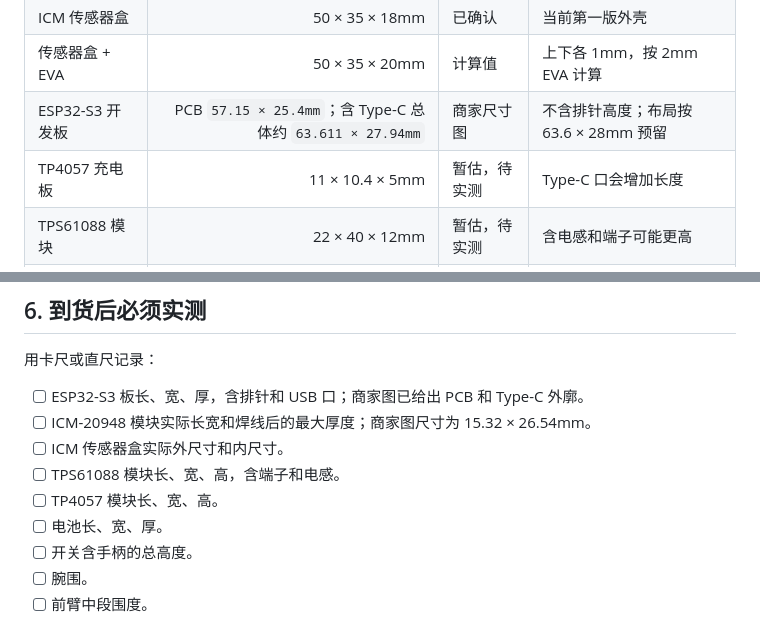
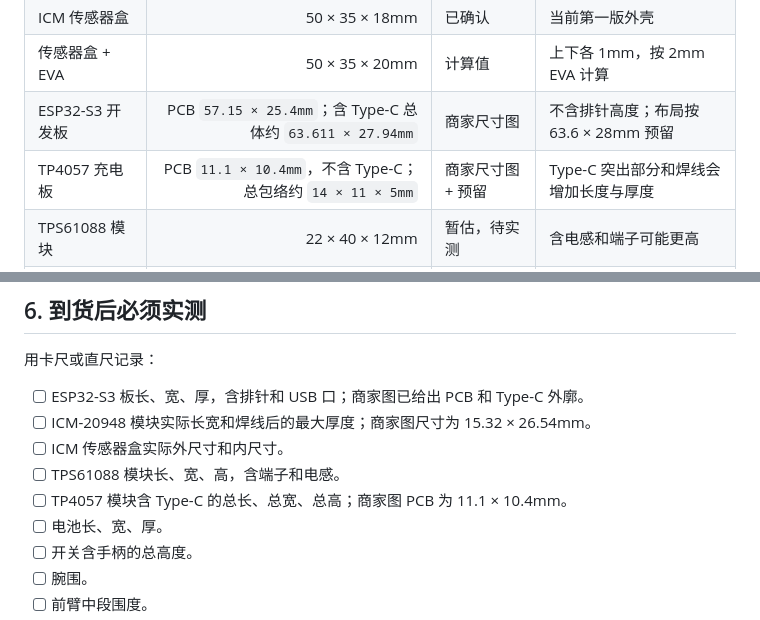
Before and after one commit to koreever66/kineshoot-initial-debug-v1, a Markdown page: docs/hardware/WEARABLE_DIMENSIONS.md, 2 parts joined by grey strips. GitHub-like rendering.

Commit message:
Record TP4057 physical envelope including Type-C

```diff
--- a/docs/hardware/WEARABLE_DIMENSIONS.md
+++ b/docs/hardware/WEARABLE_DIMENSIONS.md
@@ -13,7 +13,7 @@ Hardware revision: `H2`
 | ICM 传感器盒 | 50 × 35 × 18mm | 已确认 | 当前第一版外壳 |
 | 传感器盒 + EVA | 50 × 35 × 20mm | 计算值 | 上下各 1mm，按 2mm EVA 计算 |
 | ESP32-S3 开发板 | PCB `57.15 × 25.4mm`；含 Type-C 总体约 `63.611 × 27.94mm` | 商家尺寸图 | 不含排针高度；布局按 63.6 × 28mm 预留 |
-| TP4057 充电板 | 11 × 10.4 × 5mm | 暂估，待实测 | Type-C 口会增加长度 |
+| TP4057 充电板 | PCB `11.1 × 10.4mm`，不含 Type-C；总包络约 `14 × 11 × 5mm` | 商家尺寸图 + 预留 | Type-C 突出部分和焊线会增加长度与厚度 |
 | TPS61088 模块 | 22 × 40 × 12mm | 暂估，待实测 | 含电感和端子可能更高 |
 | SS-12E07G4 开关 | 约 19.6 × 12.8 × 6.5mm，手柄另加约 4mm | 已确认 | 使用短脚版本优先 |
 | 3.7V 602535 电池 | 35 × 25 × 6mm | 已确认 | 500mAh 软包 |
@@ -128,7 +128,7 @@ TP4057:    110mm²
 - [ ] ICM-20948 模块实际长宽和焊线后的最大厚度；商家图尺寸为 15.32 × 26.54mm。
 - [ ] ICM 传感器盒实际外尺寸和内尺寸。
 - [ ] TPS61088 模块长、宽、高，含端子和电感。
-- [ ] TP4057 模块长、宽、高。
+- [ ] TP4057 模块含 Type-C 的总长、总宽、总高；商家图 PCB 为 11.1 × 10.4mm。
 - [ ] 电池长、宽、厚。
 - [ ] 开关含手柄的总高度。
 - [ ] 腕围。
```
